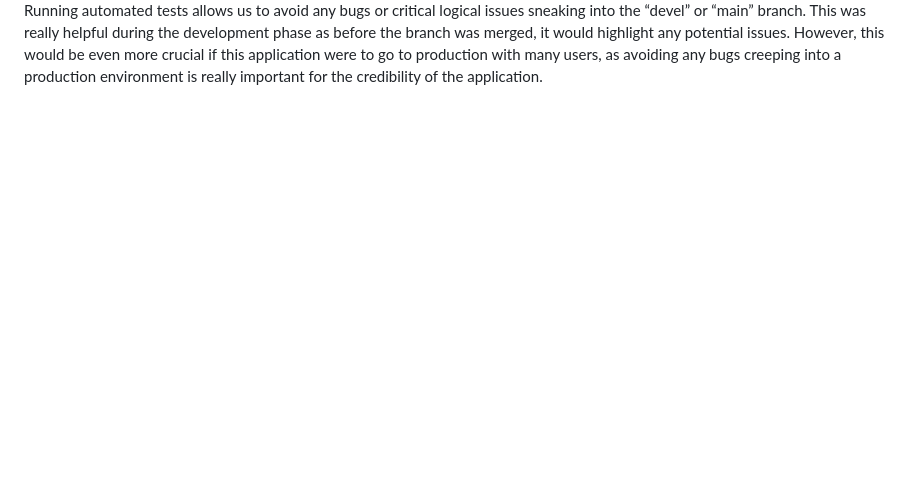
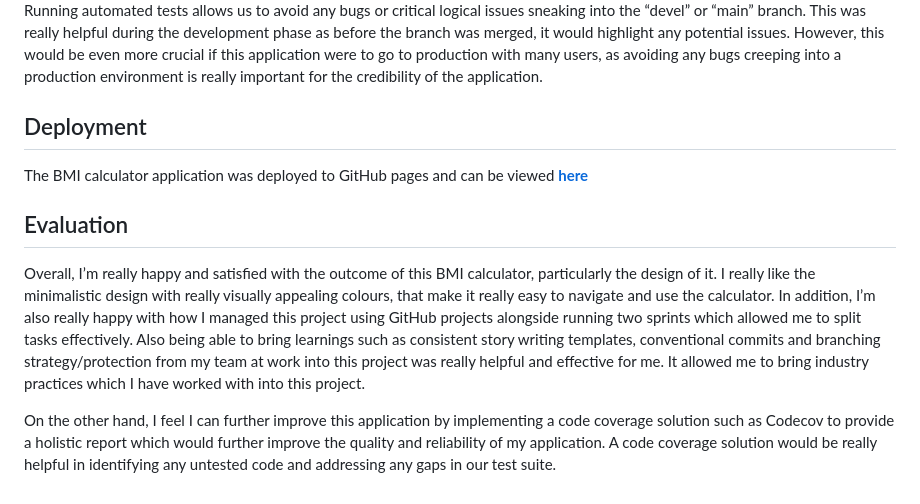
Before and after one commit to HaseebAhmed6/bmi-calculator, a Markdown page: README.md, the part around the change. Drawn GitHub-style; blank space fills up the shorter version.

Commit message:
docs: add deployment and evaluation

```diff
--- a/README.md
+++ b/README.md
@@ -274,3 +274,13 @@ This CI pipeline does not run on "push" to these branches, as pushing directly t
 
 ![CI testing at PR](./images/testing/ci_testing.png)
 Running automated tests allows us to avoid any bugs or critical logical issues sneaking into the “devel” or “main” branch. This was really helpful during the development phase as before the branch was merged, it would highlight any potential issues. However, this would be even more crucial if this application were to go to production with many users, as avoiding any bugs creeping into a production environment is really important for the credibility of the application.
+
+## Deployment
+
+The BMI calculator application was deployed to GitHub pages and can be viewed [**here**](https://haseebahmed6.github.io/bmi-calculator/)
+
+## Evaluation
+
+Overall, I’m really happy and satisfied with the outcome of this BMI calculator, particularly the design of it. I really like the minimalistic design with really visually appealing colours, that make it really easy to navigate and use the calculator. In addition, I’m also really happy with how I managed this project using GitHub projects alongside running two sprints which allowed me to split tasks effectively. Also being able to bring learnings such as consistent story writing templates, conventional commits and branching strategy/protection from my team at work into this project was really helpful and effective for me. It allowed me to bring industry practices which I have worked with into this project.
+
+On the other hand, I feel I can further improve this application by implementing a code coverage solution such as Codecov to provide a holistic report which would further improve the quality and reliability of my application. A code coverage solution would be really helpful in identifying any untested code and addressing any gaps in our test suite.
```
